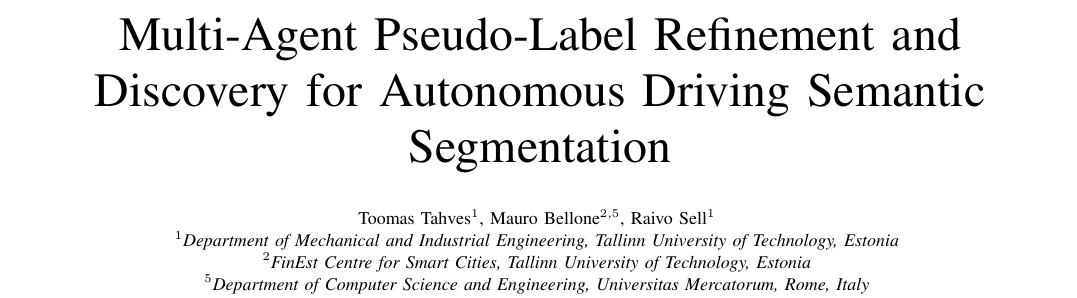
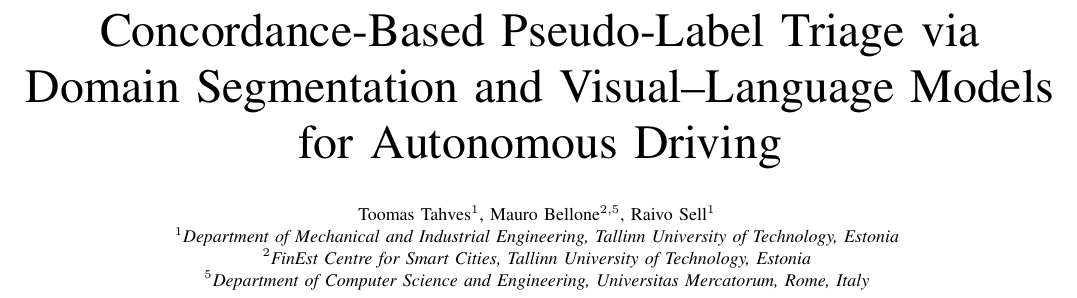
Before and after one commit to taltech-av/paper-sam-triage, a LaTeX paper (paper/main.tex): part of page 1 of 5, cut at the place of the change. Compiled offline with pdfLaTeX.

Commit message:
feat: update readme

```diff
--- a/paper/main.tex
+++ b/paper/main.tex
@@ -28,7 +28,7 @@
 }
 \makeatother
 
-\title{Multi-Agent Pseudo-Label Refinement and Discovery for Autonomous Driving Semantic Segmentation}
+\title{Concordance-Based Pseudo-Label Triage via Domain Segmentation and Visual–Language Models for Autonomous Driving}
 
 \author{\small Toomas Tahves$^{1}$, Mauro Bellone$^{2,5}$, Raivo Sell$^{1}$ \\
 $^{1}$\textit{Department of Mechanical and Industrial Engineering, Tallinn University of Technology, Estonia} \\
```
Also changed, not shown: README.md.
